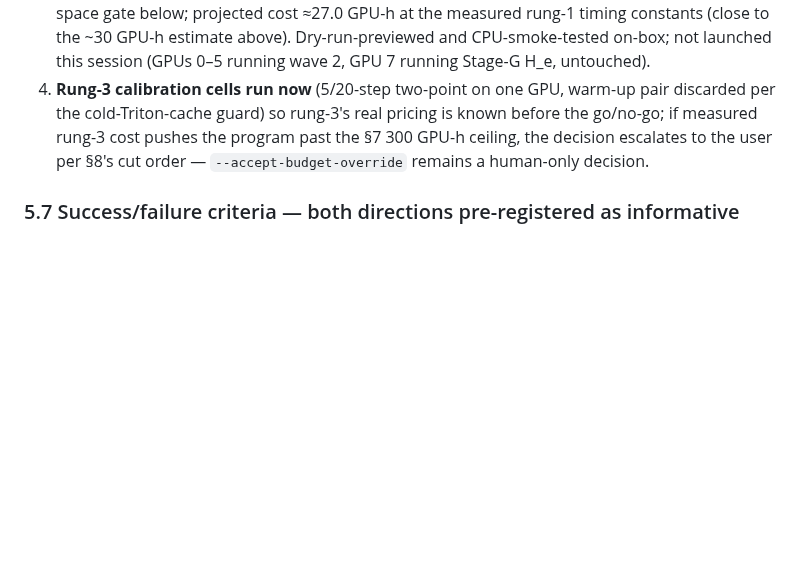
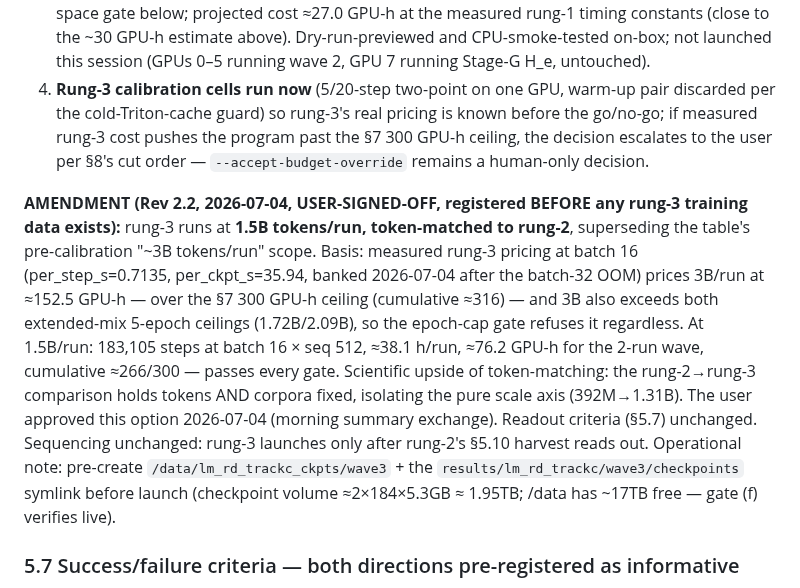
Before and after one commit to saml212/matrix-states, a Markdown page: matrix-thinking/SCALE_TRANSFER_DESIGN.md, the part around the change. Drawn GitHub-style; blank space fills up the shorter version.

Commit message:
trackC: Rev 2.2 amendment — rung-3 at 1.5B tokens/run token-matched (user-signed-off)
Measured batch-16 pricing makes the registered 3B/run scope infeasible
(152.5 GPU-h > 300 ceiling; exceeds both epoch-cap ceilings). 1.5B/run
= 183,105 steps, ~38.1h/run, 76.2 GPU-h wave, cumulative ~266/300, and
holds tokens+corpora fixed across rung-2->rung-3 (pure scale axis).
Registered before any rung-3 training data exists.

Co-Authored-By: Claude Fable 5 <noreply@anthropic.com>
Claude-Session: https://claude.ai/code/session_015hA5YpPKEpYyFsfhPHfSxp

```diff
--- a/matrix-thinking/SCALE_TRANSFER_DESIGN.md
+++ b/matrix-thinking/SCALE_TRANSFER_DESIGN.md
@@ -787,6 +787,23 @@ data existed at registration time):**
    §7 300 GPU-h ceiling, the decision escalates to the user per §8's cut order —
    `--accept-budget-override` remains a human-only decision.
 
+**AMENDMENT (Rev 2.2, 2026-07-04, USER-SIGNED-OFF, registered BEFORE any rung-3
+training data exists):** rung-3 runs at **1.5B tokens/run, token-matched to
+rung-2**, superseding the table's pre-calibration "~3B tokens/run" scope. Basis:
+measured rung-3 pricing at batch 16 (per_step_s=0.7135, per_ckpt_s=35.94, banked
+2026-07-04 after the batch-32 OOM) prices 3B/run at ≈152.5 GPU-h — over the §7
+300 GPU-h ceiling (cumulative ≈316) — and 3B also exceeds both extended-mix
+5-epoch ceilings (1.72B/2.09B), so the epoch-cap gate refuses it regardless.
+At 1.5B/run: 183,105 steps at batch 16 × seq 512, ≈38.1 h/run, ≈76.2 GPU-h for
+the 2-run wave, cumulative ≈266/300 — passes every gate. Scientific upside of
+token-matching: the rung-2→rung-3 comparison holds tokens AND corpora fixed,
+isolating the pure scale axis (392M→1.31B). The user approved this option
+2026-07-04 (morning summary exchange). Readout criteria (§5.7) unchanged.
+Sequencing unchanged: rung-3 launches only after rung-2's §5.10 harvest reads
+out. Operational note: pre-create `/data/lm_rd_trackc_ckpts/wave3` + the
+`results/lm_rd_trackc/wave3/checkpoints` symlink before launch (checkpoint
+volume ≈2×184×5.3GB ≈ 1.95TB; /data has ~17TB free — gate (f) verifies live).
+
 ### 5.7 Success/failure criteria — both directions pre-registered as informative
 
 **"Persists" (falsification-of-dissolution) criterion, stated before any data exists:**
```
